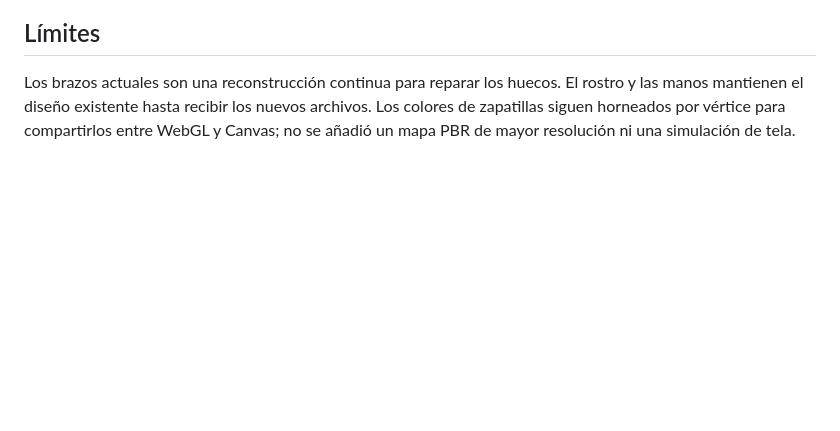
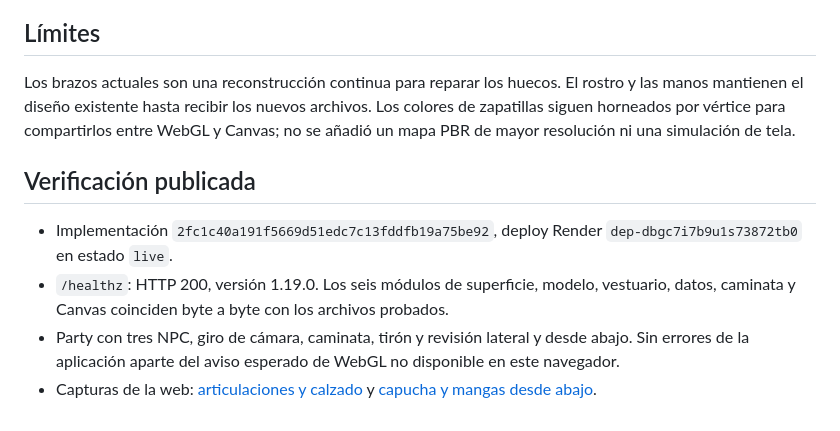
Before and after one commit to dbastias37/Tirante, a Markdown page: docs/validation-1.19.md, the part around the change. Drawn GitHub-style; blank space fills up the shorter version.

Commit message:
Record 1.19 live joint, footwear and garment-lining verification

```diff
--- a/docs/validation-1.19.md
+++ b/docs/validation-1.19.md
@@ -33,3 +33,10 @@ El forro aumenta la geometría pero se integra en el mismo grupo de dibujo de la
 ## Límites
 
 Los brazos actuales son una reconstrucción continua para reparar los huecos. El rostro y las manos mantienen el diseño existente hasta recibir los nuevos archivos. Los colores de zapatillas siguen horneados por vértice para compartirlos entre WebGL y Canvas; no se añadió un mapa PBR de mayor resolución ni una simulación de tela.
+
+## Verificación publicada
+
+- Implementación `2fc1c40a191f5669d51edc7c13fddfb19a75be92`, deploy Render `dep-dbgc7i7b9u1s73872tb0` en estado `live`.
+- `/healthz`: HTTP 200, versión 1.19.0. Los seis módulos de superficie, modelo, vestuario, datos, caminata y Canvas coinciden byte a byte con los archivos probados.
+- Party con tres NPC, giro de cámara, caminata, tirón y revisión lateral y desde abajo. Sin errores de la aplicación aparte del aviso esperado de WebGL no disponible en este navegador.
+- Capturas de la web: [articulaciones y calzado](tirante-1-19-party.jpg) y [capucha y mangas desde abajo](tirante-1-19-forro.jpg).
```
Also changed, not shown: docs/tirante-1-19-forro.jpg (added), docs/tirante-1-19-party.jpg (added).
